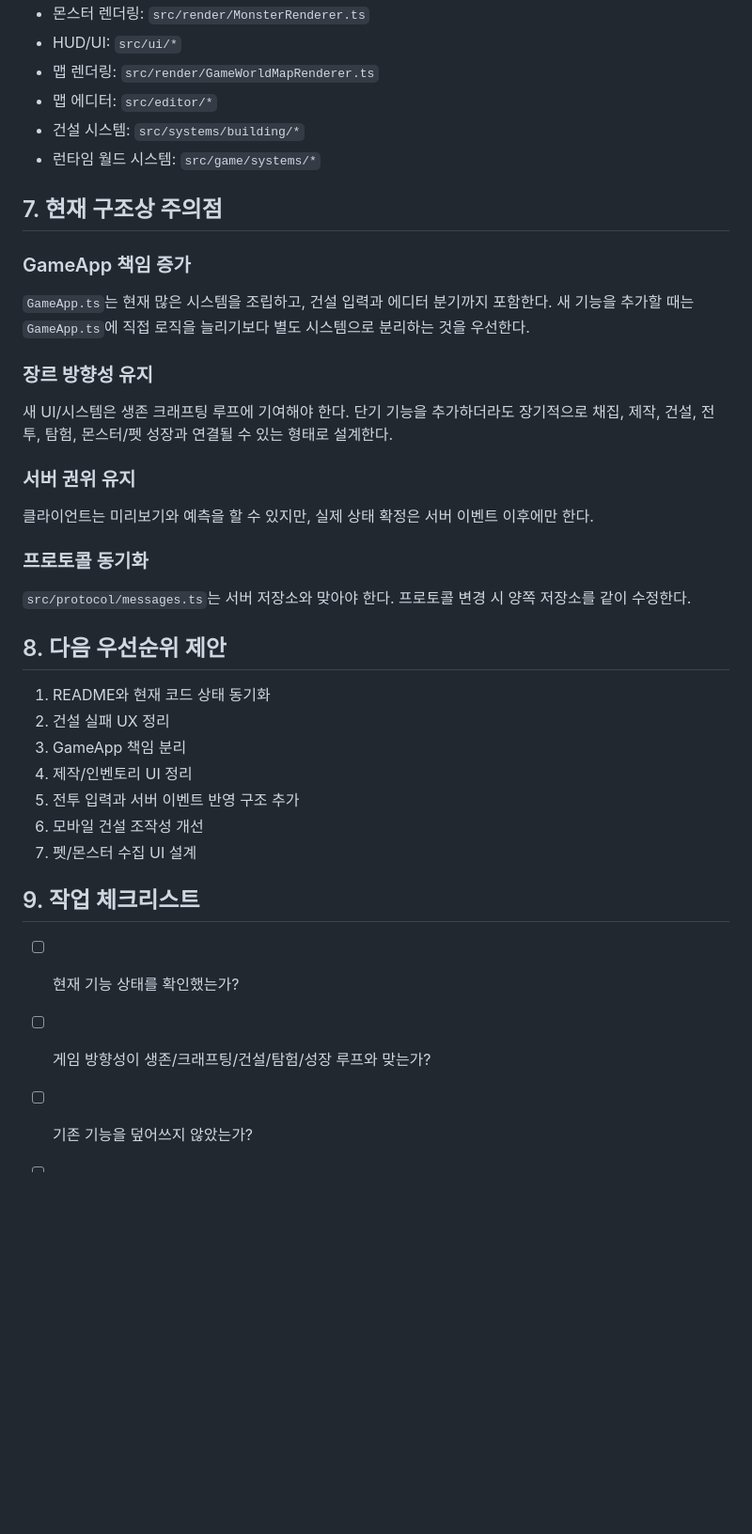
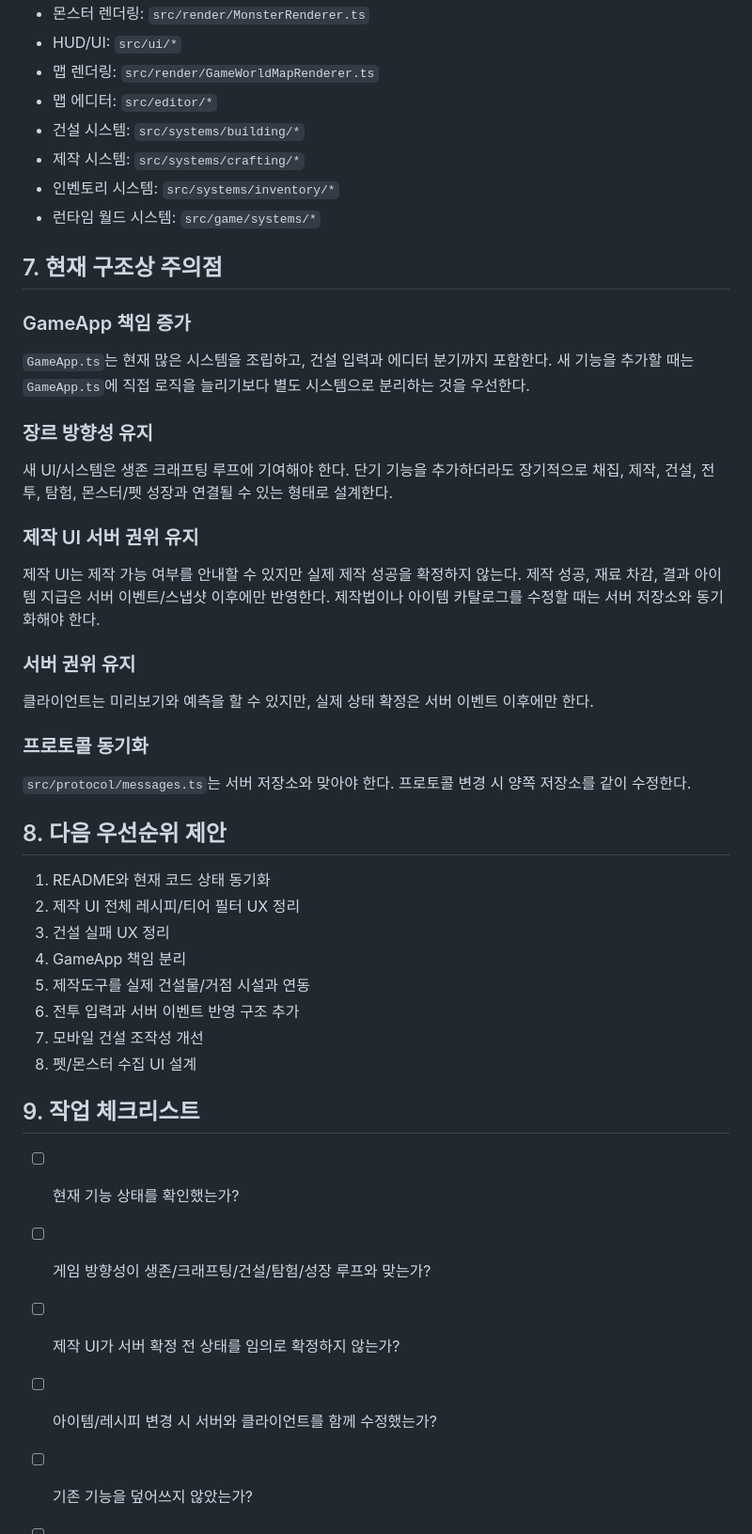
Before and after one commit to winzfs/dalworld_client, a Markdown page: docs/CURRENT_SYSTEM_STATUS.md, the part around one of its changes. Shown at 94% size. Rendered like a GitHub page; blank space fills up the shorter version.

Commit message:
Document client crafting system direction

```diff
--- a/docs/CURRENT_SYSTEM_STATUS.md
+++ b/docs/CURRENT_SYSTEM_STATUS.md
@@ -136,6 +162,8 @@ DalWorld는 **팰월드, 마인크래프트, 테라리아, 원스휴먼 계열
 - 맵 렌더링: `src/render/GameWorldMapRenderer.ts`
 - 맵 에디터: `src/editor/*`
 - 건설 시스템: `src/systems/building/*`
+- 제작 시스템: `src/systems/crafting/*`
+- 인벤토리 시스템: `src/systems/inventory/*`
 - 런타임 월드 시스템: `src/game/systems/*`
 
 ## 7. 현재 구조상 주의점
@@ -150,6 +178,12 @@ DalWorld는 **팰월드, 마인크래프트, 테라리아, 원스휴먼 계열
 새 UI/시스템은 생존 크래프팅 루프에 기여해야 한다.
 단기 기능을 추가하더라도 장기적으로 채집, 제작, 건설, 전투, 탐험, 몬스터/펫 성장과 연결될 수 있는 형태로 설계한다.
 
+### 제작 UI 서버 권위 유지
+
+제작 UI는 제작 가능 여부를 안내할 수 있지만 실제 제작 성공을 확정하지 않는다.
+제작 성공, 재료 차감, 결과 아이템 지급은 서버 이벤트/스냅샷 이후에만 반영한다.
+제작법이나 아이템 카탈로그를 수정할 때는 서버 저장소와 동기화해야 한다.
+
 ### 서버 권위 유지
 
 클라이언트는 미리보기와 예측을 할 수 있지만, 실제 상태 확정은 서버 이벤트 이후에만 한다.
@@ -162,17 +196,20 @@ DalWorld는 **팰월드, 마인크래프트, 테라리아, 원스휴먼 계열
 ## 8. 다음 우선순위 제안
 
 1. README와 현재 코드 상태 동기화
-2. 건설 실패 UX 정리
-3. GameApp 책임 분리
-4. 제작/인벤토리 UI 정리
-5. 전투 입력과 서버 이벤트 반영 구조 추가
-6. 모바일 건설 조작성 개선
-7. 펫/몬스터 수집 UI 설계
+2. 제작 UI 전체 레시피/티어 필터 UX 정리
+3. 건설 실패 UX 정리
+4. GameApp 책임 분리
+5. 제작도구를 실제 건설물/거점 시설과 연동
+6. 전투 입력과 서버 이벤트 반영 구조 추가
+7. 모바일 건설 조작성 개선
+8. 펫/몬스터 수집 UI 설계
 
 ## 9. 작업 체크리스트
 
 - [ ] 현재 기능 상태를 확인했는가?
 - [ ] 게임 방향성이 생존/크래프팅/건설/탐험/성장 루프와 맞는가?
+- [ ] 제작 UI가 서버 확정 전 상태를 임의로 확정하지 않는가?
+- [ ] 아이템/레시피 변경 시 서버와 클라이언트를 함께 수정했는가?
 - [ ] 기존 기능을 덮어쓰지 않았는가?
 - [ ] 서버 권위 구조를 지켰는가?
 - [ ] 프로토콜 변경 시 서버 저장소도 수정했는가?
```
Also changed, not shown: other parts of docs/CURRENT_SYSTEM_STATUS.md (+28 -2 lines).
